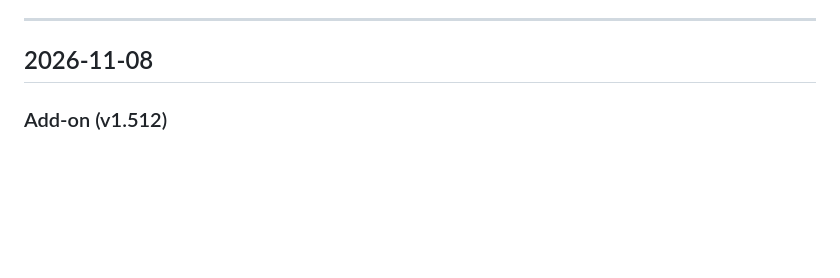
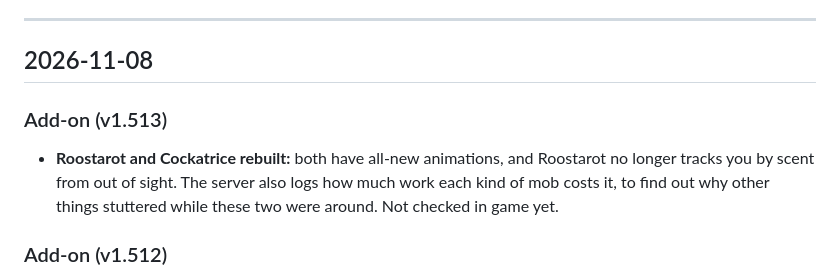
Before and after one commit to ysknowledgebase01/wildbound, a Markdown page: change-log.md, the part around the change. Drawn GitHub-style; blank space fills up the shorter version.

Commit message:
Update Mob Index and change log for v1.513.0

```diff
--- a/change-log.md
+++ b/change-log.md
@@ -12,6 +12,13 @@ Each day has up to three parts:
 ---
 
 ## 2026-11-08
+
+### Add-on (v1.513)
+
+- **Roostarot and Cockatrice rebuilt:** both have all-new animations, and Roostarot no longer
+  tracks you by scent from out of sight. The server also logs how much work each kind of mob
+  costs it, to find out why other things stuttered while these two were around. Not checked in
+  game yet.
 
 ### Add-on (v1.512)
 
```
